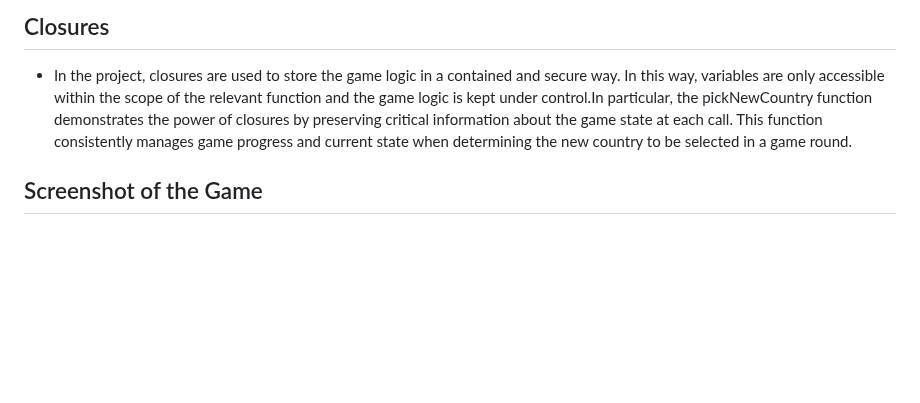
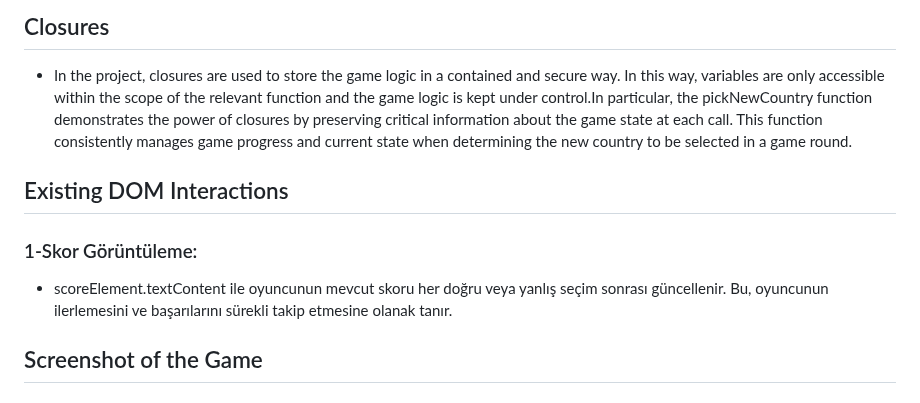
Before and after one commit to GMT-458-Web-GIS/geogame-edanurp, a Markdown page: README.md, the part around the change. Rendered like a GitHub page; blank space fills up the shorter version.

```diff
--- a/README.md
+++ b/README.md
@@ -51,6 +51,10 @@ high-score.
 ## Closures
 * In the project, closures are used to store the game logic in a contained and secure way. In this way, variables are only accessible within the scope of the relevant function and the game logic is kept under control.In particular, the pickNewCountry function demonstrates the power of closures by preserving critical information about the game state at each call. This function consistently manages game progress and current state when determining the new country to be selected in a game round.
 
+## Existing DOM Interactions
+### 1-Skor Görüntüleme:
+* scoreElement.textContent ile oyuncunun mevcut skoru her doğru veya yanlış seçim sonrası güncellenir. Bu, oyuncunun ilerlemesini ve başarılarını sürekli takip etmesine olanak tanır.
+
 ## Screenshot of the Game
 
 ### The page that will appear when you first open it:
```
